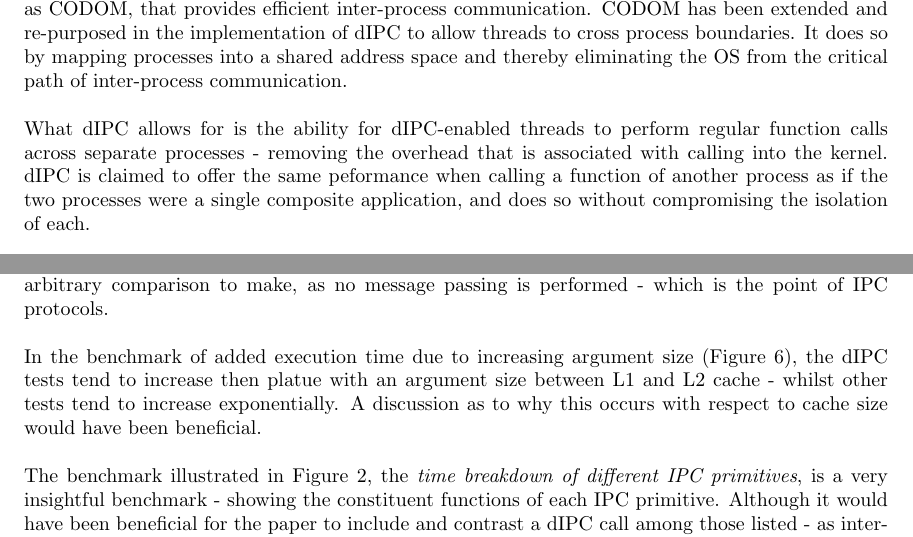
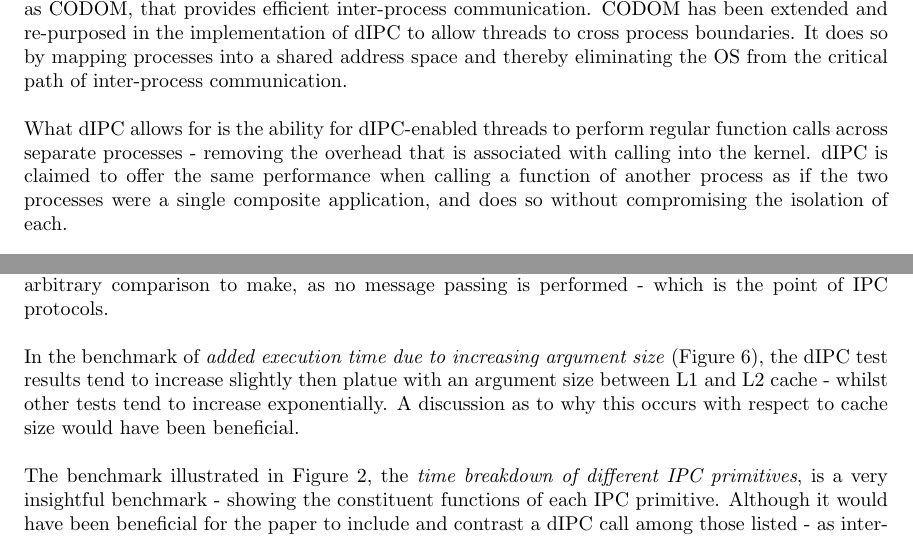
Before and after one commit to glen-mac/AOS-Final-Exam, a LaTeX document (paper2/paper2.tex): two parts of pages 1 and 3 of 4, joined at a grey line, cut so that both start at the same text. Compiled offline with pdfLaTeX.

Commit message:
morning tweaks

```diff
--- a/paper2/paper2.tex
+++ b/paper2/paper2.tex
@@ -25,5 +25,5 @@
 \section*{Summary}
 The paper presents an extension known as direct IPC (dIPC) to an existing architecture known as CODOM, that provides efficient inter-process communication. CODOM has been extended and re-purposed in the implementation of dIPC to allow threads to cross process boundaries. It does so by mapping processes into a shared address space and thereby eliminating the OS from the critical path of inter-process communication.
 
-What dIPC allows for is the ability for dIPC-enabled threads to perform regular function calls across separate processes - removing the overhead that is associated with calling into the kernel. dIPC is claimed to offer the same peformance when calling a function of another process as if the two processes were a single composite application, and does so without compromising the isolation of each.
+What dIPC allows for is the ability for dIPC-enabled threads to perform regular function calls across separate processes - removing the overhead that is associated with calling into the kernel. dIPC is claimed to offer the same performance when calling a function of another process as if the two processes were a single composite application, and does so without compromising the isolation of each.
 
@@ -68,7 +68,7 @@ A heavy emphasis is made on the performance of making a dIPC between domains of
 
 Some benchmark results make comparisons to the overhead of a simple function call. This is an arbitrary comparison to make, as no message passing is performed - which is the point of IPC protocols.
 
-In the benchmark of added execution time due to increasing argument size (Figure 6), the dIPC tests tend to increase then platue with an argument size between L1 and L2 cache - whilst other tests tend to increase exponentially. A discussion as to why this occurs with respect to cache size would have been beneficial.
+In the benchmark of \textit{added execution time due to increasing argument size} (Figure 6), the dIPC test results tend to increase slightly then platue with an argument size between L1 and L2 cache - whilst other tests tend to increase exponentially. A discussion as to why this occurs with respect to cache size would have been beneficial.
 
 The benchmark illustrated in Figure 2, the \textit{time breakdown of different IPC primitives}, is a very insightful benchmark - showing the constituent functions of each IPC primitive. Although it would have been beneficial for the paper to include and contrast a dIPC call among those listed - as interfacing with a proxy still introduces a slight overhead and one that would have made an interesting comparison.
 
```
Also changed, not shown: paper1/paper1.pdf, paper2/paper2.pdf, paper2/paper2.tex (6 more changed lines), 4 other files.
